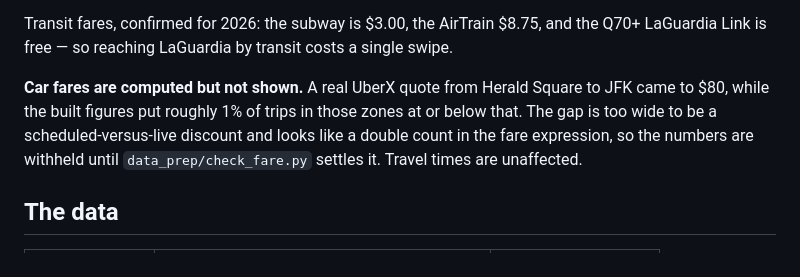
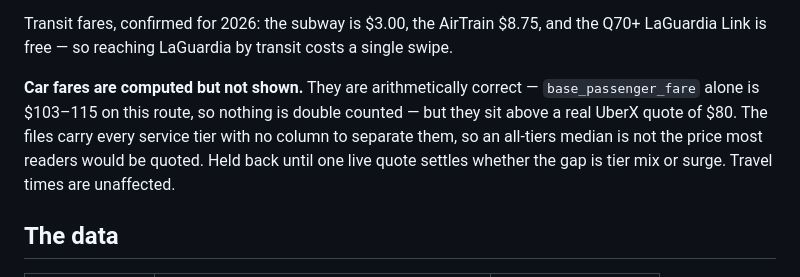
Before and after one commit to utsavp257/leave-by, a Markdown page: README.md, the part around the change. Rendered like a GitHub page.

Commit message:
No double count: the fare gap is composition or surge, not arithmetic

```diff
--- a/README.md
+++ b/README.md
@@ -28,12 +28,12 @@ Transit fares, confirmed for 2026: the subway is $3.00, the AirTrain $8.75, and
 the Q70+ LaGuardia Link is free — so reaching LaGuardia by transit costs a
 single swipe.
 
-**Car fares are computed but not shown.** A real UberX quote from Herald Square
-to JFK came to $80, while the built figures put roughly 1% of trips in those
-zones at or below that. The gap is too wide to be a scheduled-versus-live
-discount and looks like a double count in the fare expression, so the numbers
-are withheld until `data_prep/check_fare.py` settles it. Travel times are
-unaffected.
+**Car fares are computed but not shown.** They are arithmetically correct —
+`base_passenger_fare` alone is $103–115 on this route, so nothing is double
+counted — but they sit above a real UberX quote of $80. The files carry every
+service tier with no column to separate them, so an all-tiers median is not the
+price most readers would be quoted. Held back until one live quote settles
+whether the gap is tier mix or surge. Travel times are unaffected.
 
 ## The data
 
```
Also changed, not shown: docs/design/2026-08-17-leave-by.md (+41 -40 lines).
